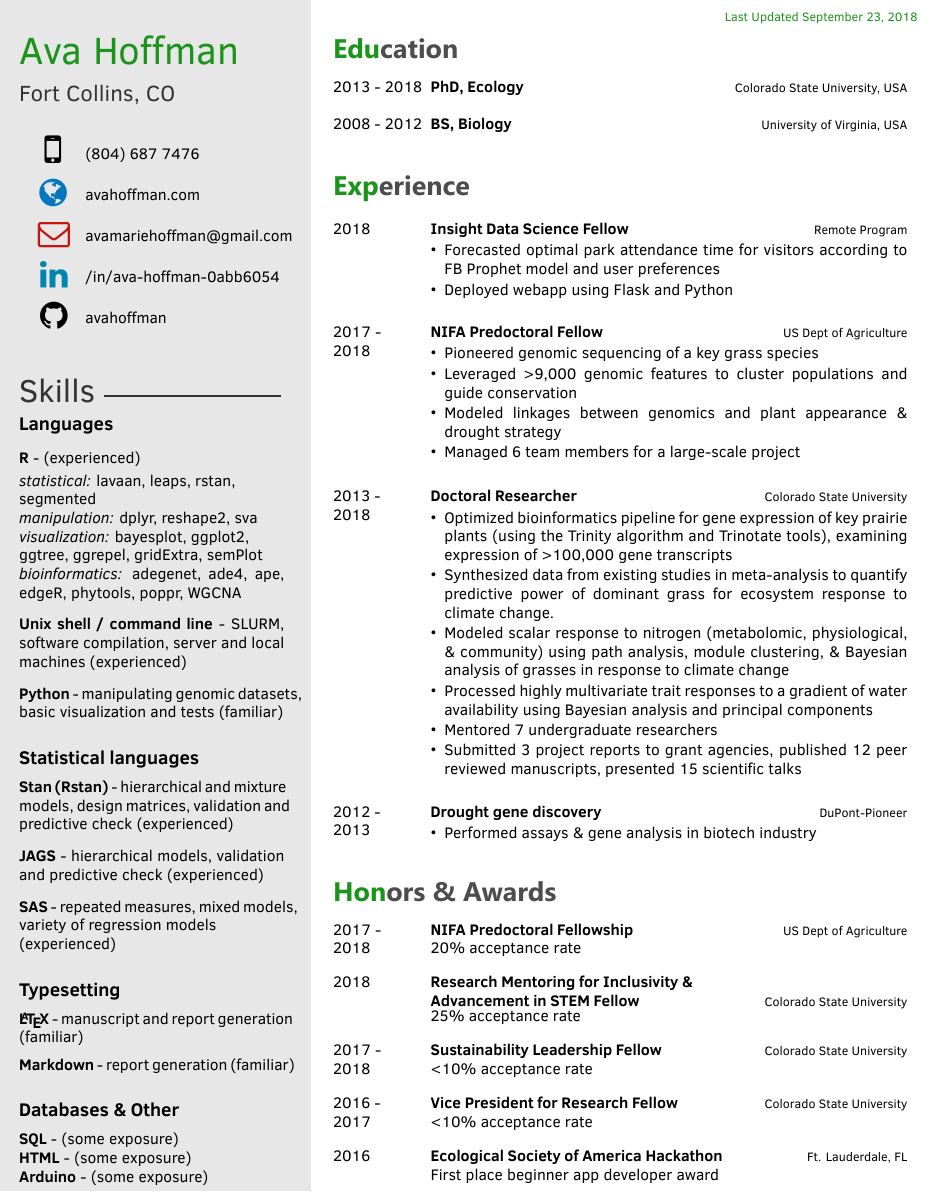
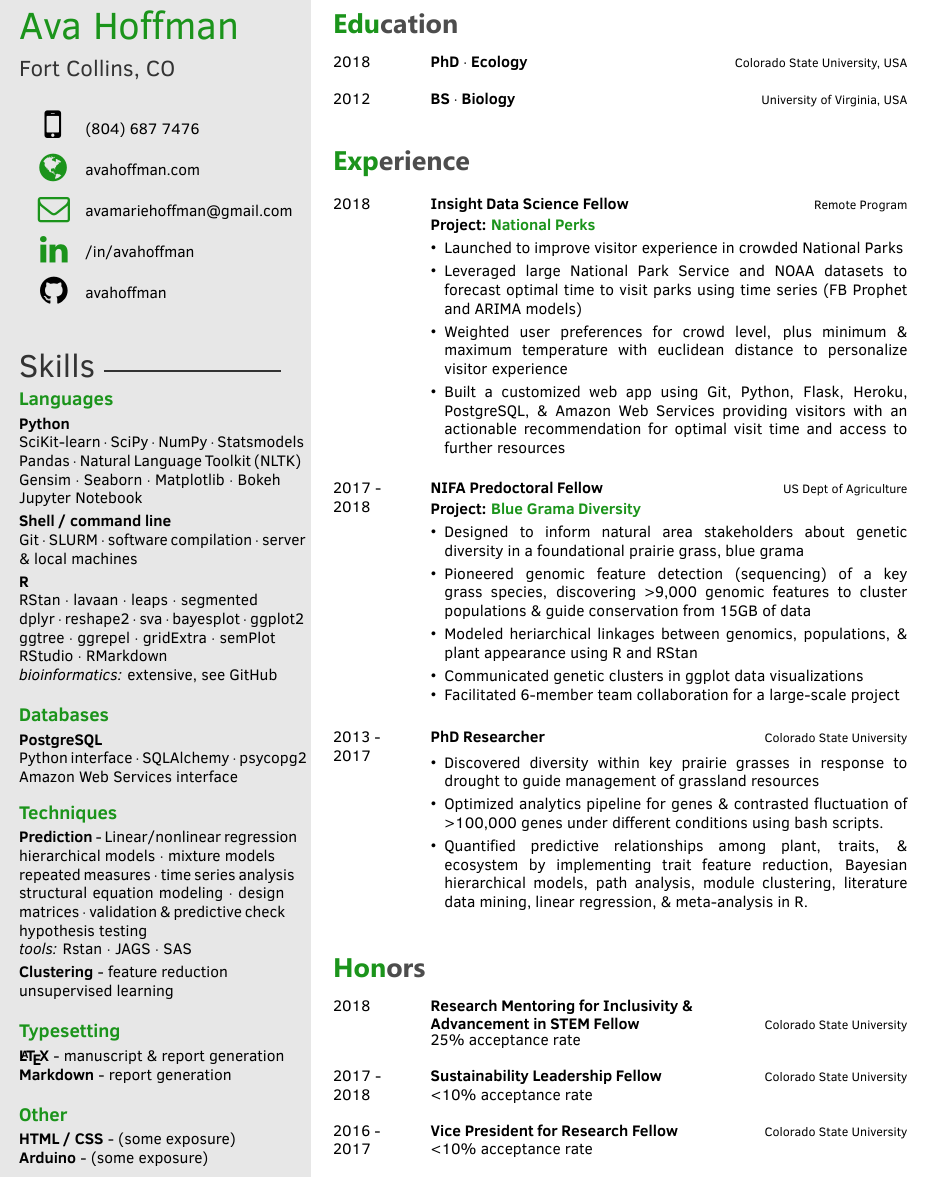
Before and after one commit to avahoffman/CV-and-resumes, a LaTeX CV (Industry_resume/Ava_Hoffman_Resume.tex): part of the page, cut at the place of the change. The pictures show the PDF file Industry_resume/Ava_Hoffman_Resume.pdf that the author committed with the source.

Commit message:
insight update

```diff
--- a/Industry_resume/Ava_Hoffman_Resume.tex
+++ b/Industry_resume/Ava_Hoffman_Resume.tex
@@ -30,33 +30,54 @@
 %----------------------------------------------------------------------------------------
 
 \newcommand\languages{
-\vspace{1mm}
-	\textbf{R} - (experienced) \vspace{1mm}\\
-		\textit{statistical:} lavaan, leaps, rstan, \\segmented \vspace{0mm} \\
-		\textit{manipulation:} dplyr, reshape2, sva \vspace{0mm} \\
-		\textit{visualization:} bayesplot, ggplot2, \\ggtree, ggrepel, gridExtra, semPlot \vspace{0mm} \\
-		\textit{bioinformatics:} adegenet, ade4, ape, edgeR, phytools, poppr, WGCNA \vspace{3mm} \\
-        \textbf{Unix shell / command line} - SLURM, software compilation, server and local machines (experienced) \vspace{3mm} \\
-        \textbf{Python} - manipulating genomic datasets, basic visualization and tests (familiar) \\
+
+\vspace{-1mm}
+
+\textbf{Python} \\
+	SciKit-learn $\cdot$ SciPy $\cdot$ NumPy $\cdot$ Statsmodels\\
+	Pandas $\cdot$ Natural Language Toolkit (NLTK)\\
+	Gensim $\cdot$ Seaborn $\cdot$ Matplotlib $\cdot$ Bokeh\\
+	Jupyter Notebook \vspace{1mm}\\
+\textbf{Shell / command line}\\
+	Git $\cdot$ SLURM $\cdot$ software compilation $\cdot$ server \& local machines \vspace{1mm}\\
+\textbf{R}\\
+	RStan $\cdot$ lavaan $\cdot$ leaps $\cdot$ segmented\\
+	dplyr $\cdot$ reshape2 $\cdot$ sva $\cdot$ bayesplot $\cdot$ ggplot2\\
+	ggtree $\cdot$ ggrepel $\cdot$ gridExtra $\cdot$ semPlot\\
+	RStudio $\cdot$ RMarkdown\\
+	\textit{bioinformatics:} extensive, see GitHub \vspace{3mm}
+}
+
+\newcommand\databases{
+\vspace{-1mm}
+	\textbf{PostgreSQL}\\
+	Python interface $\cdot$ SQLAlchemy $\cdot$ psycopg2\\
+	Amazon Web Services interface \vspace{2mm}
 }
 
 \newcommand\statistical{
-	\textbf{Stan (Rstan)} - hierarchical and mixture models, design matrices, validation and predictive check (experienced) \vspace{3mm} \\
-	\textbf{JAGS} - hierarchical models, validation and predictive check (experienced) \vspace{3mm} \\
-	\textbf{SAS} - repeated measures, mixed models, variety of regression models \\(experienced) \\
+\vspace{-1mm}
+	\textbf{Prediction} - Linear/nonlinear regression\\
+	hierarchical models $\cdot$ mixture models\\
+	repeated measures $\cdot$ time series analysis\\
+	structural equation modeling $\cdot$ design matrices $\cdot$ validation \& predictive check\\
+	hypothesis testing\\
+	\textit{tools:} Rstan $\cdot$ JAGS $\cdot$ SAS \vspace{1mm}\\
+	\textbf{Clustering} - feature reduction
+	\\unsupervised learning \vspace{3mm}
 }
 
 \newcommand\typesetting{
-	\textbf{\LaTeX} - manuscript and report generation (familiar) \vspace{2mm} \\
-	\textbf{Markdown} - report generation (familiar) \\
+\vspace{-1mm}
+	\textbf{\LaTeX} - manuscript \& report generation\\
+	\textbf{Markdown} - report generation \vspace{3mm}
 }
 
-\newcommand\databases{
-	\textbf{SQL} - (some exposure)\\
-	\textbf{HTML} - (some exposure)\\
+\newcommand\othersec{
+\vspace{-1mm}
+	\textbf{HTML / CSS} - (some exposure)\\
 	\textbf{Arduino} - (some exposure)\\
 }
-
 
 % Programming skill bars
 %\programming{
@@ -76,7 +97,7 @@
 \cvname{Ava Hoffman} % Your name
 \cvjobtitle{ Fort Collins, CO } % Job
 % title/career
-\cvlinkedin{/in/ava-hoffman-0abb6054}
+\cvlinkedin{/in/avahoffman}
 \cvgithub{avahoffman}
 \cvnumberphone{(804) 687 7476} % Phone number
 \cvsite{avahoffman.com} % Personal website
@@ -99,16 +120,16 @@
 
 \begin{twenty} % Environment for a list with descriptions
 	\twentyitem
-    	{2013 - 2018}
+    	{2018}
         {}
-        {PhD, Ecology}
+        {PhD $\cdot$ Ecology}
         {\href{http://www.colostate.edu/}{Colorado State University, USA}}
         {}
         {}
 	\twentyitem
-    	{2008 - 2012}
+    	{2012}
 		{}
-        {BS, Biology}
+        {BS $\cdot$ Biology}
         {\href{http://www.virginia.edu/}{University of Virginia, USA}}
         {}
         {}
@@ -126,48 +147,60 @@
     	{2018}{}{Insight Data Science Fellow}{Remote Program}
         	{}
         { \vspace{-2mm}
+        \textbf{Project: \textcolor{special}{\href{http://www.nationalperks.fun}{National Perks}}}
+        \vspace{1mm}
         {\begin{itemize}
-        \item Forecasted optimal park attendance time for visitors according to FB Prophet model and user preferences  \vspace{0.4mm}
-        \item Deployed webapp using Flask and Python
+        \item Launched to improve visitor experience in crowded National Parks
+        \vspace{1mm}
+        \item Leveraged large National Park Service and NOAA datasets to forecast optimal time to visit parks using time series (FB Prophet and ARIMA models)
+       \vspace{1mm}
+        \item Weighted user preferences for crowd level, plus minimum \& maximum temperature with euclidean distance to personalize visitor experience
+        \vspace{1mm}
+        \item Built a customized web app using Git, Python, Flask, Heroku, PostgreSQL, \& Amazon Web Services providing visitors with an actionable recommendation for optimal visit time and access to further resources
     \end{itemize}}  \vspace{6mm} }
 
        \twentyitem
     	{2017 - }{2018}{NIFA Predoctoral Fellow}{US Dept of Agriculture}
         	{}
-        { \vspace{-2mm}
+	{ \vspace{-2mm}
+        \textbf{Project: \textcolor{special}{\href{https://github.com/avahoffman/blue-grama-diversity}{Blue Grama Diversity}}}
+        \vspace{1mm}
         {\begin{itemize}
-        \item Pioneered genomic sequencing of a key grass species  \vspace{0.4mm}
-        \item Leveraged >9,000 genomic features to cluster populations and guide conservation \vspace{0.4mm}
-        \item Modeled linkages between genomics and plant appearance \& drought strategy \vspace{0.4mm}
-        \item Managed 6 team members for a large-scale project \vspace{0.4mm}
+        \item Designed to inform natural area stakeholders about genetic diversity in a foundational prairie grass, blue grama
+        \vspace{1mm}
+        \item Pioneered genomic feature detection (sequencing) of a key grass species, discovering >9,000 genomic features to cluster populations \& guide conservation from 15GB of data
+        \vspace{1mm}
+        \item Modeled heriarchical linkages between genomics, populations, \& plant appearance using R and RStan
+        \vspace{1mm}
+        \item Communicated genetic clusters in ggplot data visualizations
+        \item Facilitated 6-member team collaboration for a large-scale project
     \end{itemize}}  \vspace{6mm}  }
 
        \twentyitem
-    	{2013 - }{2018}{Doctoral Researcher}{Colorado State University}
+    	{2013 - }{2017}{PhD Researcher}{Colorado State University}
         	{}
-        { \vspace{-2mm}
+        { \vspace{-1mm}
         {\begin{itemize}
-        \item Optimized bioinformatics pipeline for gene expression of key prairie plants (using the Trinity algorithm and Trinotate tools), examining expression of >100,000 gene transcripts \vspace{0.4mm}
-        \item Synthesized data from existing studies in meta-analysis to quantify predictive power of dominant grass for ecosystem response to climate change. \vspace{0.4mm}
-        \item Modeled scalar response to nitrogen (metabolomic, physiological, \& community) using path analysis, module clustering, \& Bayesian analysis of grasses in response to climate change \vspace{0.4mm}
-       	\item Processed highly multivariate trait responses to a gradient of water availability using Bayesian analysis and principal components \vspace{0.4mm}
-	\item Mentored 7 undergraduate researchers \vspace{0.4mm}
-	\item Submitted 3 project reports to grant agencies, published 12 peer reviewed manuscripts, presented 15 scientific talks
+        \item Discovered diversity within key prairie grasses in response to drought to guide management of grassland resources
+       \vspace{1mm}
+	\item Optimized analytics pipeline for genes \& contrasted fluctuation of >100,000 genes under different conditions using bash scripts.
+	\vspace{1mm}
+	\item Quantified predictive relationships among plant, traits, \& ecosystem by implementing trait feature reduction, Bayesian hierarchical models, path analysis, module clustering, literature data mining, linear regression, \& meta-analysis in R.
     \end{itemize}}  \vspace{6mm}  }
 
-\twentyitem
-    	{2012 -}
-		{2013}
-        {\href{}{Drought gene discovery}}
-        {DuPont-Pioneer}
-        {}
-        {
-        \vspace{-2mm}
-        {\begin{itemize}
-        \item Performed assays \& gene analysis in biotech industry
-    \end{itemize}}
-        }
-    \\
+%\twentyitem
+%    	{2012 -}
+%		{2013}
+%        {\href{}{Drought gene discovery}}
+%        {DuPont-Pioneer}
+%        {}
+%        {
+%        \vspace{-2mm}
+%        {\begin{itemize}
+%        \item Performed assays \& gene analysis in biotech industry
+%    \end{itemize}}
+%        }
+%    \\
 
 
 
@@ -192,30 +225,30 @@
 
 \begin{twenty} % Environment for a list with descriptions
 
-\twentyitem
-    	{2017 -}{2018}{NIFA Predoctoral Fellowship}{US Dept of Agriculture}
-        {20\% acceptance rate \vspace{0.4mm} }
-        {}
+%\twentyitem
+%	{2017 -}{2018}{NIFA Predoctoral Fellowship}{US Dept of Agriculture}
+%    {20\% acceptance rate \vspace{0.4mm} }
+%    {}
 
 \twentyitem
     	{2018}{}{Research Mentoring for Inclusivity \& \\Advancement in STEM Fellow}{Colorado State University}
-        {25\% acceptance rate \vspace{0.6mm} }
+        {25\% acceptance rate \vspace{1mm} }
         { {} }
 
 \twentyitem
     	{2017 -}{2018}{Sustainability Leadership Fellow}{Colorado State University}
-        {<10\% acceptance rate \vspace{0.6mm} }
+        {<10\% acceptance rate \vspace{1mm} }
         { {} }
 
 \twentyitem
     	{2016 -}{2017}{Vice President for Research Fellow}{Colorado State University}
-        {<10\% acceptance rate \vspace{0.6mm} }
+        {<10\% acceptance rate}
         { {} }
 
-\twentyitem
-    	{2016}{}{Ecological Society of America Hackathon}{Ft. Lauderdale, FL}
-        {First place beginner app developer award \vspace{0.6mm} }
-        { {} }
+%\twentyitem
+%    	{2016}{}{Ecological Society of America Hackathon}{Ft. Lauderdale, FL}
+%        {First place beginner app developer award \vspace{0.6mm} }
+%        { {} }
 
 \end{twenty}
 
```
Also changed, not shown: Industry_resume/twentysecondcv.cls (+16 -8 lines), Industry_resume/Ava_Hoffman_Resume.pdf, Industry_resume/Ava_Hoffman_Resume.tex (14 more changed lines), 3 other files.
